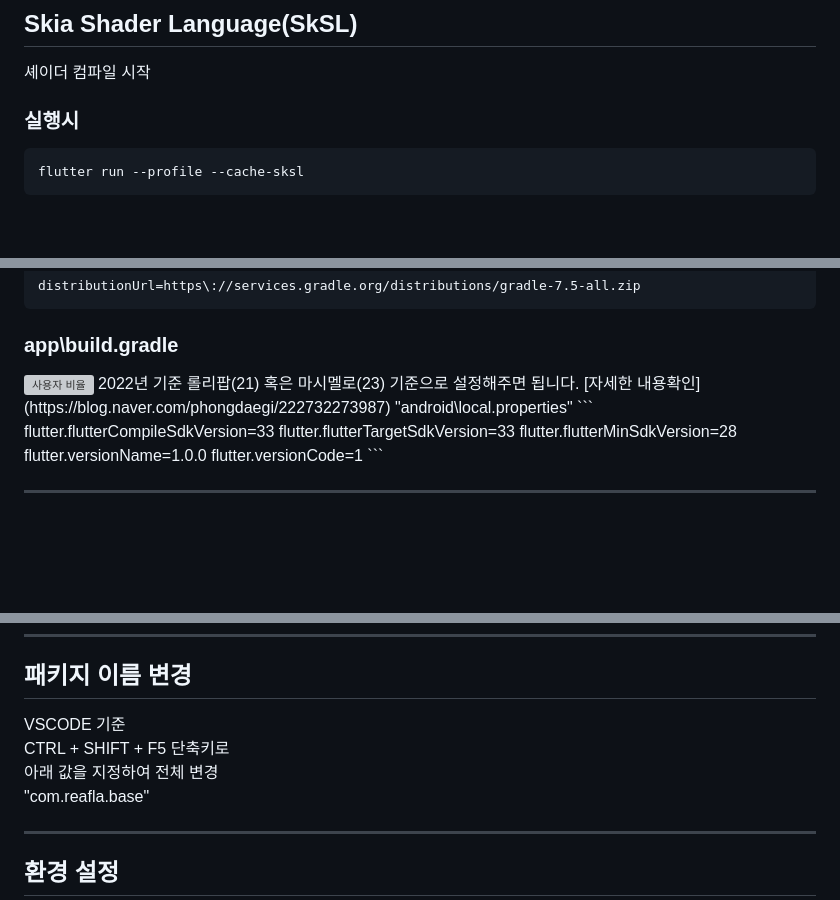
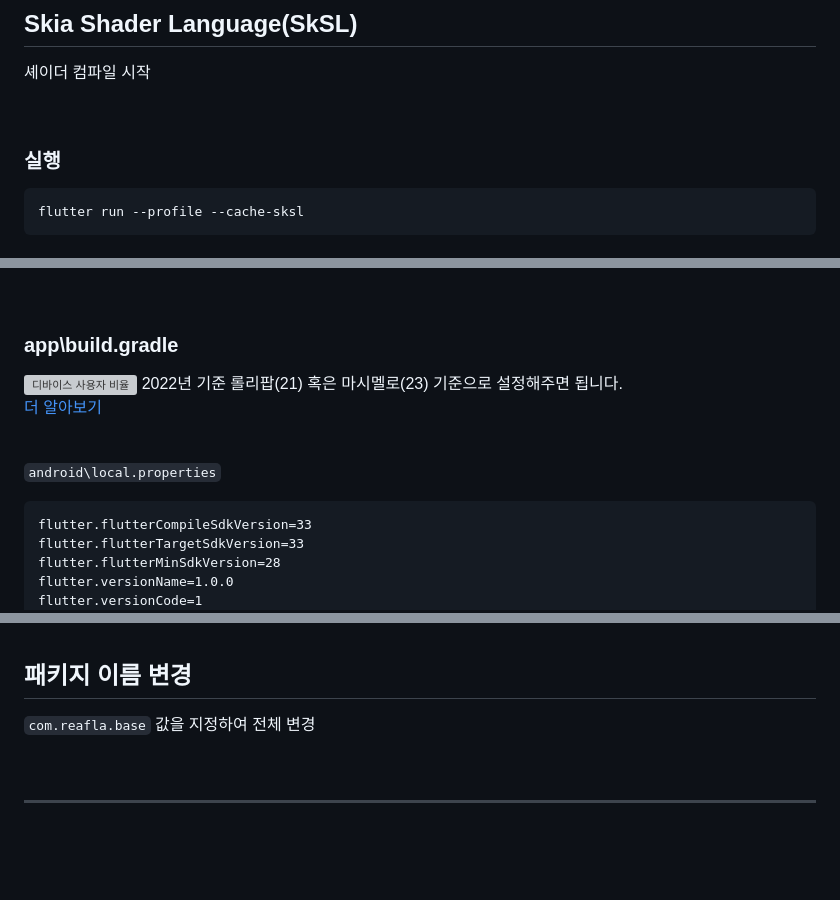
Before and after one commit to ReaflaORG/base-getx-flutter, a Markdown page: README.md, 3 parts joined by grey strips. Drawn GitHub-style; blank space fills up the shorter version; grey boxes are pictures that could not be loaded.

````diff
--- a/README.md
+++ b/README.md
@@ -55,7 +79,9 @@ flutter build apk --obfuscate --split-debug-info=/<project-name>/<directory>
 
 셰이더 컴파일 시작
 
-### 실행시
+<br>
+
+### 실행
 
 ```
 flutter run --profile --cache-sksl
@@ -106,9 +163,14 @@ distributionUrl=https\://services.gradle.org/distributions/gradle-7.5-all.zip
 ### app\build.gradle
 
-<img src="https://postfiles.pstatic.net/MjAyMjA1MTRfMyAg/MDAxNjUyNTA5NDk4NjU0.fIImQ3l912o0KImUXQp0xQ6CpM2kPV28PK8c3Sxcb5og.nzsvnMoWbqZJcQOzOGI9D_9ubUa4nzh1ya6py6G6rfAg.PNG.phongdaegi/image.png?type=w773" width="100%" alt="사용자 비율" />
+<img src="https://postfiles.pstatic.net/MjAyMjA1MTRfMyAg/MDAxNjUyNTA5NDk4NjU0.fIImQ3l912o0KImUXQp0xQ6CpM2kPV28PK8c3Sxcb5og.nzsvnMoWbqZJcQOzOGI9D_9ubUa4nzh1ya6py6G6rfAg.PNG.phongdaegi/image.png?type=w773" width="100%" alt="디바이스 사용자 비율" />
 2022년 기준 롤리팝(21) 혹은 마시멜로(23) 기준으로 설정해주면 됩니다.
-[자세한 내용확인](https://blog.naver.com/phongdaegi/222732273987)
-"android\local.properties"
+
+[더 알아보기](https://blog.naver.com/phongdaegi/222732273987)
+
+<br>
+
+`android\local.properties`
+
 ```
 flutter.flutterCompileSdkVersion=33
 flutter.flutterTargetSdkVersion=33
@@ -177,8 +275,7 @@ dexOptions {
 ## 패키지 이름 변경
 
-VSCODE 기준
-CTRL + SHIFT + F5 단축키로
-아래 값을 지정하여 전체 변경
-"com.reafla.base"
+`com.reafla.base` 값을 지정하여 전체 변경
+
+<br>
 
 ---
````
Also changed, not shown: other parts of README.md (+113 -12 lines).
